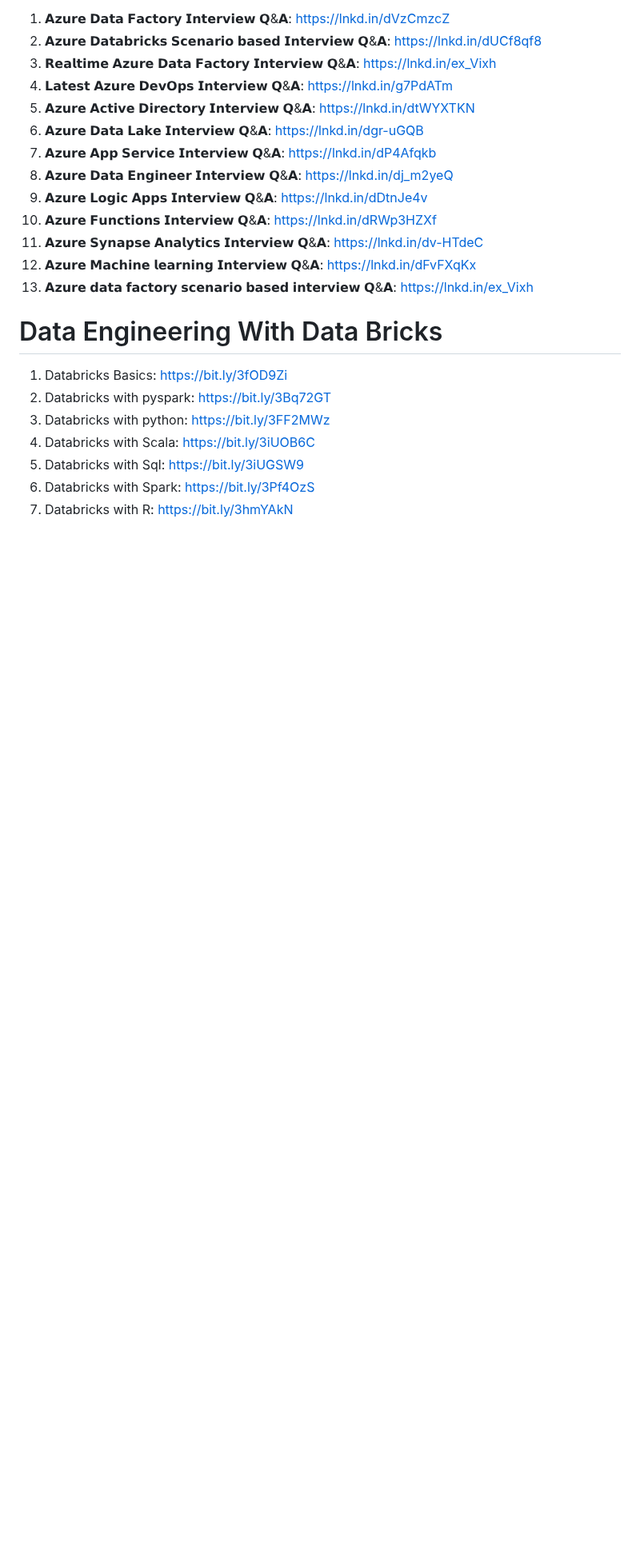
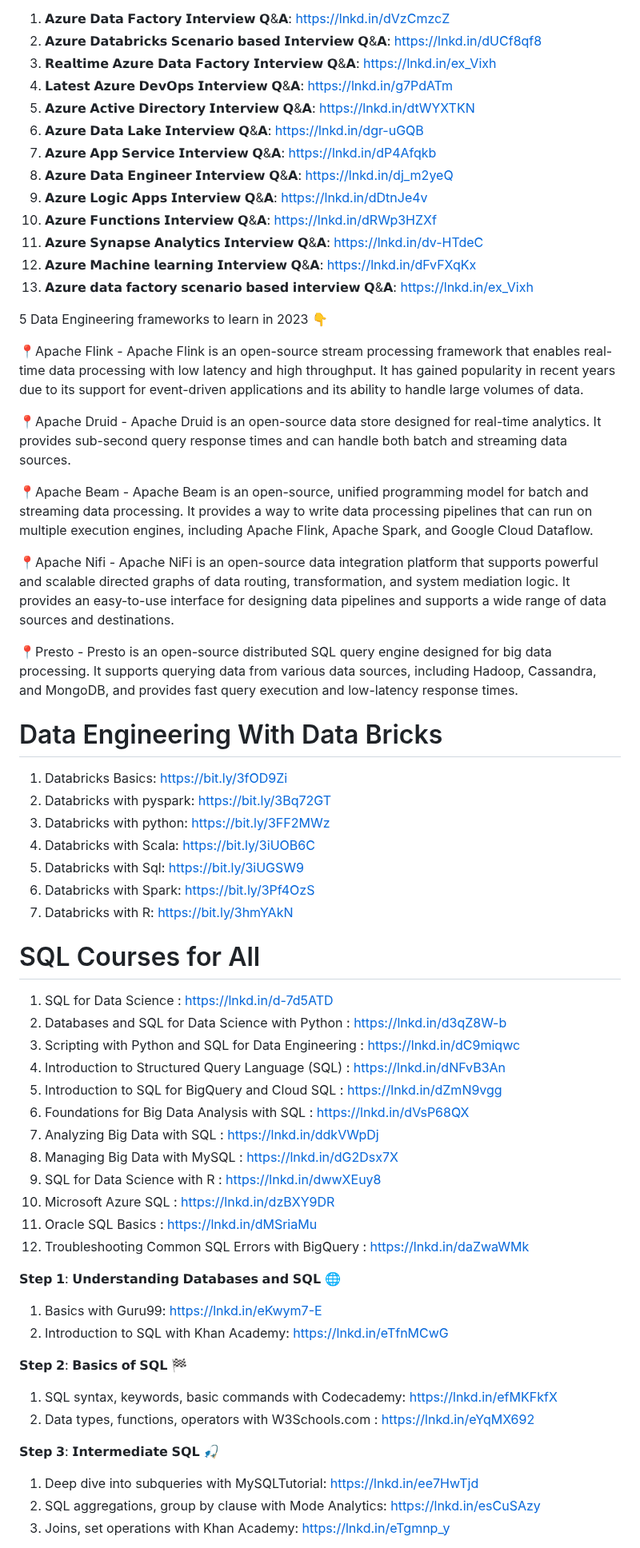
Before and after one commit to prembadri/FreeForCode, a Markdown page: README.md, the part around one of its changes. Shown at 80% size. GitHub-like rendering; blank space fills up the shorter version.

```diff
--- a/README.md
+++ b/README.md
@@ -375,6 +375,20 @@ Interview Preparation
 1. 𝗔𝘇𝘂𝗿𝗲 𝗠𝗮𝗰𝗵𝗶𝗻𝗲 𝗹𝗲𝗮𝗿𝗻𝗶𝗻𝗴 𝗜𝗻𝘁𝗲𝗿𝘃𝗶𝗲𝘄 𝗤&𝗔: https://lnkd.in/dFvFXqKx
 1. 𝗔𝘇𝘂𝗿𝗲 𝗱𝗮𝘁𝗮 𝗳𝗮𝗰𝘁𝗼𝗿𝘆 𝘀𝗰𝗲𝗻𝗮𝗿𝗶𝗼 𝗯𝗮𝘀𝗲𝗱 𝗶𝗻𝘁𝗲𝗿𝘃𝗶𝗲𝘄 𝗤&𝗔: https://lnkd.in/ex_Vixh
 
+5 Data Engineering frameworks to learn in 2023 👇
+
+📍Apache Flink - Apache Flink is an open-source stream processing framework that enables real-time data processing with low latency and high throughput. It has gained popularity in recent years due to its support for event-driven applications and its ability to handle large volumes of data.
+
+📍Apache Druid - Apache Druid is an open-source data store designed for real-time analytics. It provides sub-second query response times and can handle both batch and streaming data sources.
+
+📍Apache Beam - Apache Beam is an open-source, unified
+programming model for batch and streaming data processing. It provides a way to write data processing pipelines that can run on multiple execution engines, including Apache Flink, Apache Spark, and Google Cloud Dataflow.
+
+📍Apache Nifi - Apache NiFi is an open-source data integration platform that supports powerful and scalable directed graphs of data routing, transformation, and system mediation logic. It provides an easy-to-use interface for designing data pipelines and supports a wide range of data sources and destinations.
+
+📍Presto - Presto is an open-source distributed SQL query engine designed for big data processing. It supports querying data from various data sources, including Hadoop, Cassandra, and MongoDB, and provides fast query execution and low-latency response times.
+
+
 # Data Engineering With Data Bricks
 1. Databricks Basics: https://bit.ly/3fOD9Zi
 1. Databricks with pyspark: https://bit.ly/3Bq72GT
@@ -383,3 +397,37 @@ Interview Preparation
 1. Databricks with Sql: https://bit.ly/3iUGSW9
 1. Databricks with Spark: https://bit.ly/3Pf4OzS
 1. Databricks with R: https://bit.ly/3hmYAkN
+
+
+# SQL Courses for All
+
+1. SQL for Data Science : https://lnkd.in/d-7d5ATD
+1. Databases and SQL for Data Science with Python : https://lnkd.in/d3qZ8W-b
+1. Scripting with Python and SQL for Data Engineering : https://lnkd.in/dC9miqwc
+1. Introduction to Structured Query Language (SQL) : https://lnkd.in/dNFvB3An
+1. Introduction to SQL for BigQuery and Cloud SQL : https://lnkd.in/dZmN9vgg
+1. Foundations for Big Data Analysis with SQL : https://lnkd.in/dVsP68QX
+1. Analyzing Big Data with SQL : https://lnkd.in/ddkVWpDj
+1. Managing Big Data with MySQL :   https://lnkd.in/dG2Dsx7X
+1. SQL for Data Science with R : https://lnkd.in/dwwXEuy8
+1. Microsoft Azure SQL : https://lnkd.in/dzBXY9DR
+1. Oracle SQL Basics : https://lnkd.in/dMSriaMu
+1. Troubleshooting Common SQL Errors with BigQuery : https://lnkd.in/daZwaWMk
+
+𝗦𝘁𝗲𝗽 𝟭: 𝗨𝗻𝗱𝗲𝗿𝘀𝘁𝗮𝗻𝗱𝗶𝗻𝗴 𝗗𝗮𝘁𝗮𝗯𝗮𝘀𝗲𝘀 𝗮𝗻𝗱 𝗦𝗤𝗟 🌐
+
+1. Basics with Guru99: https://lnkd.in/eKwym7-E
+1. Introduction to SQL with Khan Academy: https://lnkd.in/eTfnMCwG
+
+
+𝗦𝘁𝗲𝗽 𝟮: 𝗕𝗮𝘀𝗶𝗰𝘀 𝗼𝗳 𝗦𝗤𝗟 🏁
+
+1. SQL syntax, keywords, basic commands with Codecademy: https://lnkd.in/efMKFkfX
+1. Data types, functions, operators with W3Schools.com : https://lnkd.in/eYqMX692
+
+𝗦𝘁𝗲𝗽 𝟯: 𝗜𝗻𝘁𝗲𝗿𝗺𝗲𝗱𝗶𝗮𝘁𝗲 𝗦𝗤𝗟 🎣
+
+1. Deep dive into subqueries with MySQLTutorial: https://lnkd.in/ee7HwTjd
+1. SQL aggregations, group by clause with Mode Analytics: https://lnkd.in/esCuSAzy
+1. Joins, set operations with Khan Academy: https://lnkd.in/eTgmnp_y
+
```
Also changed, not shown: other parts of README.md (+31 -0 lines).
